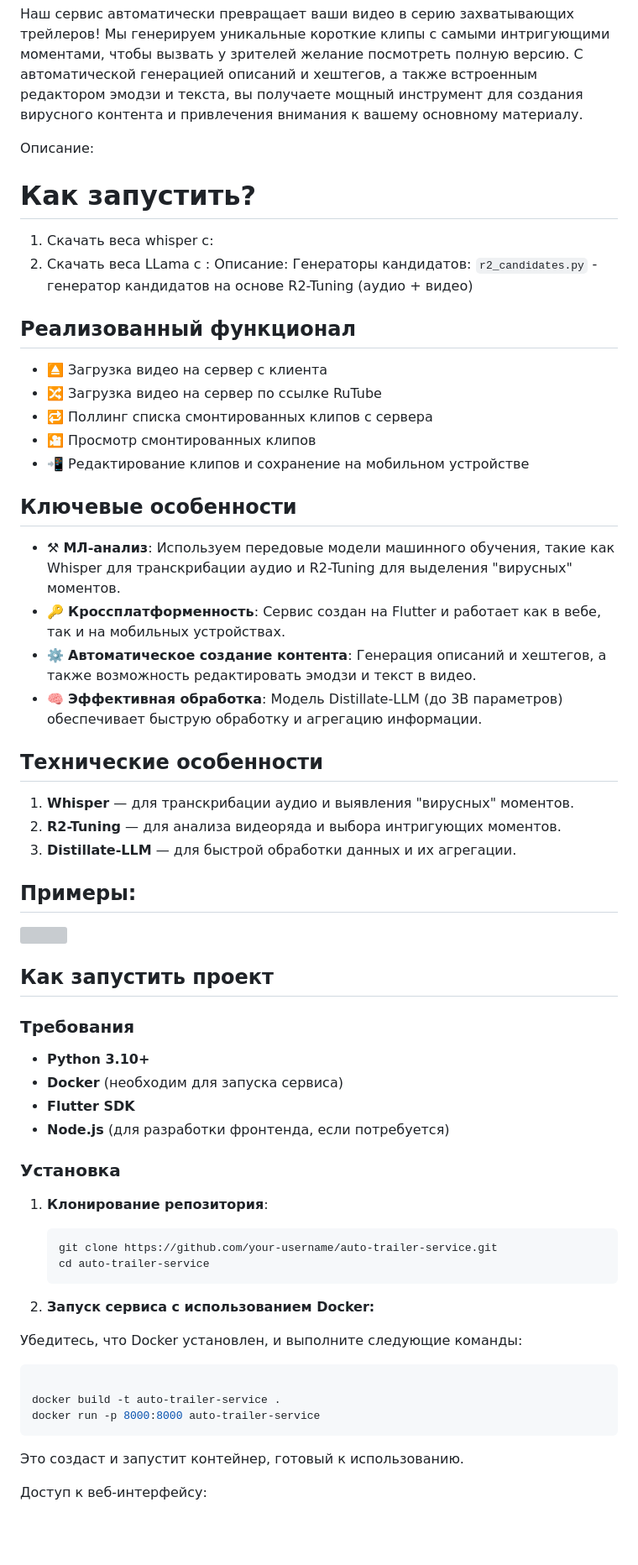
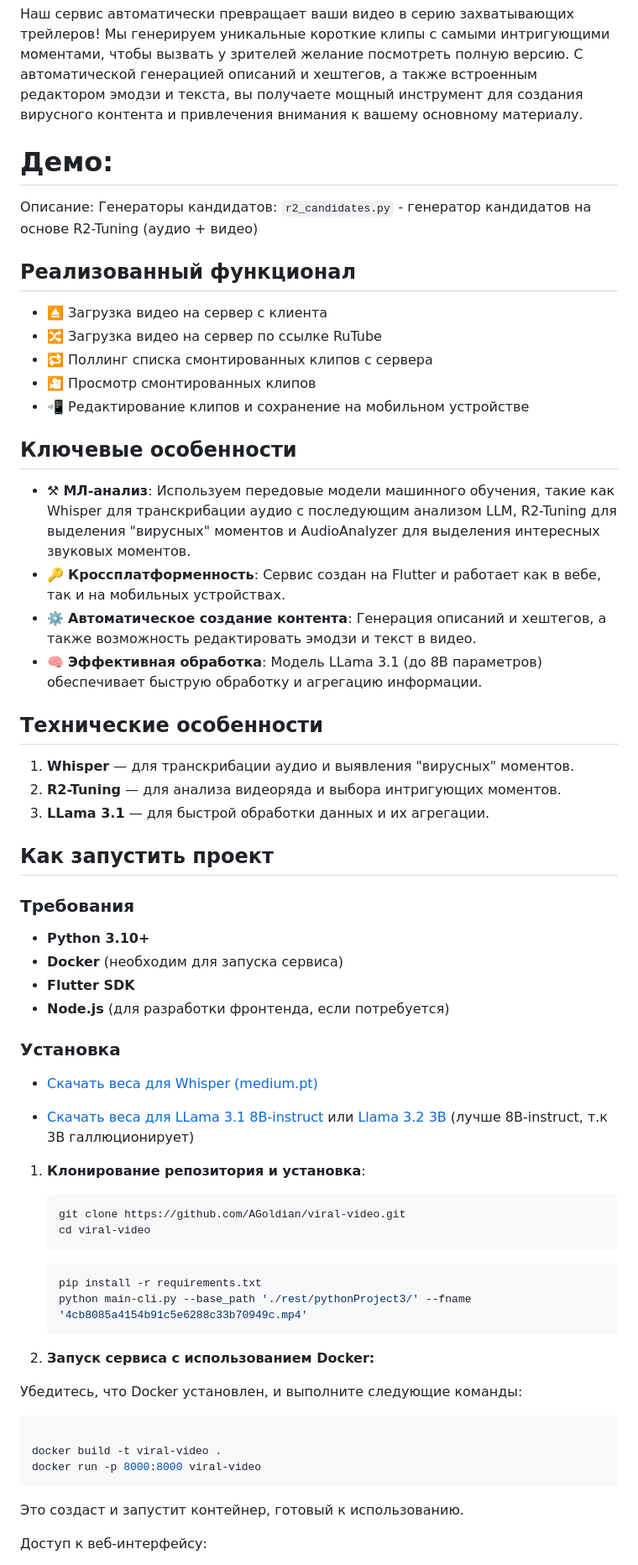
Before and after one commit to AGoldian/viral-video, a Markdown page: README.md, the part around the change printed below. Shown: that part at 84% size. Rendered like a GitHub page; blank space fills up the shorter version; grey boxes are pictures that could not be loaded.

````diff
--- a/README.md
+++ b/README.md
@@ -2,12 +2,10 @@
 
 Наш сервис автоматически превращает ваши видео в серию захватывающих трейлеров! Мы генерируем уникальные короткие клипы с самыми интригующими моментами, чтобы вызвать у зрителей желание посмотреть полную версию. С автоматической генерацией описаний и хештегов, а также встроенным редактором эмодзи и текста, вы получаете мощный инструмент для создания вирусного контента и привлечения внимания к вашему основному материалу.
 
-Описание:
+# Демо:
 
-# Как запустить?
 
-1. Скачать веса whisper с:
-2. Скачать веса LLama с :
+
 Описание:
 Генераторы кандидатов:
 `r2_candidates.py` - генератор кандидатов на основе R2-Tuning (аудио + видео)
@@ -20,20 +18,16 @@
 - 📲 Редактирование клипов и сохранение на мобильном устройстве
 
 ## Ключевые особенности
-- ⚒ **МЛ-анализ**: Используем передовые модели машинного обучения, такие как Whisper для транскрибации аудио и R2-Tuning для выделения "вирусных" моментов.
+- ⚒ **МЛ-анализ**: Используем передовые модели машинного обучения, такие как Whisper для транскрибации аудио с последующим анализом LLM, R2-Tuning для выделения "вирусных" моментов и AudioAnalyzer для выделения интересных звуковых моментов.
 - 🔑 **Кроссплатформенность**: Сервис создан на Flutter и работает как в вебе, так и на мобильных устройствах.
 - ⚙️ **Автоматическое создание контента**: Генерация описаний и хештегов, а также возможность редактировать эмодзи и текст в видео.
-- 🧠 **Эффективная обработка**: Модель Distillate-LLM (до 3B параметров) обеспечивает быструю обработку и агрегацию информации.
+- 🧠 **Эффективная обработка**: Модель LLama 3.1 (до 8B параметров) обеспечивает быструю обработку и агрегацию информации.
 
 ## Технические особенности
 
 1. **Whisper** — для транскрибации аудио и выявления "вирусных" моментов.
 2. **R2-Tuning** — для анализа видеоряда и выбора интригующих моментов.
-3. **Distillate-LLM** — для быстрой обработки данных и их агрегации.
-
-## Примеры:
-
-![](https://github.com/AGoldian/viral-video/videos/gif.gif)
+3. **LLama 3.1** — для быстрой обработки данных и их агрегации.
 
 ## Как запустить проект
 
@@ -46,12 +40,21 @@
 
 ### Установка
 
-1. **Клонирование репозитория**:
+- [Скачать веса для Whisper (medium.pt)](https://openaipublic.azureedge.net/main/whisper/models/345ae4da62f9b3d59415adc60127b97c714f32e89e936602e85993674d08dcb1/medium.pt)
+
+- [Скачать веса для LLama 3.1 8B-instruct](https://www.kaggle.com/models/metaresearch/llama-3.1/transformers/8b-instruct) или [Llama 3.2 3B](https://www.kaggle.com/models/metaresearch/llama-3.2/transformers/3b-instruct) (лучше 8B-instruct, т.к 3B галлюционирует)
+
+1. **Клонирование репозитория и установка**:
 
    ```bash
-   git clone https://github.com/your-username/auto-trailer-service.git
-   cd auto-trailer-service
-    ```
+   git clone https://github.com/AGoldian/viral-video.git
+   cd viral-video
+   ```
+   ```bash
+   pip install -r requirements.txt
+   python main-cli.py --base_path './rest/pythonProject3/' --fname '4cb8085a4154b91c5e6288c33b70949c.mp4'
+   ```
+
 
 2. **Запуск сервиса с использованием Docker:**
 
@@ -60,8 +63,8 @@
 
 ```bash
 
-docker build -t auto-trailer-service .
-docker run -p 8000:8000 auto-trailer-service
+docker build -t viral-video .
+docker run -p 8000:8000 viral-video
 ```
 Это создаст и запустит контейнер, готовый к использованию.
 
````
Also changed, not shown: other parts of README.md (+0 -3 lines).
